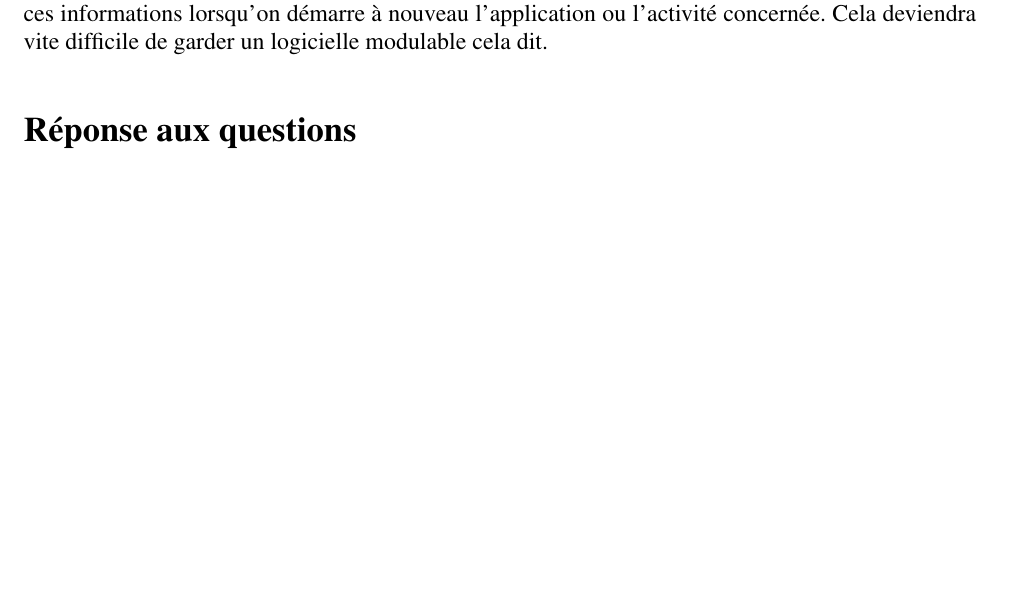
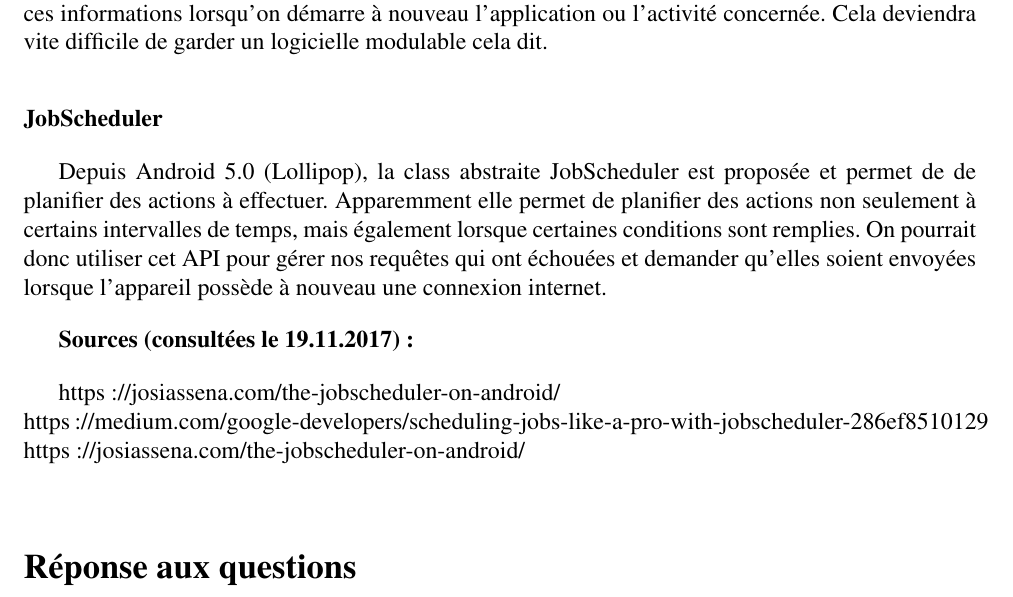
Before and after one commit to ripwin/SYM_Labo2, a LaTeX document (Rapport/rapport.tex): part of page 2 of 4 before the commit and part of page 2 of 5 after it, cut so that both start at the same text, the shorter picture padded with empty space. Compiled offline with pdfLaTeX.

Commit message:
Answered manipulation 3.2

```diff
--- a/Rapport/rapport.tex
+++ b/Rapport/rapport.tex
@@ -136,6 +136,14 @@
 
 	Cela peut poser problème dans de très nombreux domaines. Une solution possible serait de sauvegarder les informations en mémoire persistante lorsque l'activité en question est détruite et de lire ces informations lorsqu'on démarre à nouveau l'application ou l'activité concernée. Cela deviendra vite difficile de garder un logicielle modulable cela dit.
 
+	\subsubsection*{JobScheduler}
+	Depuis Android 5.0 (Lollipop), la class abstraite JobScheduler est proposée et permet de de planifier des actions à effectuer. Apparemment elle permet de planifier des actions non seulement à certains intervalles de temps, mais également lorsque certaines conditions sont remplies. On pourrait donc utiliser cet API pour gérer nos requêtes qui ont échouées et demander qu'elles soient envoyées lorsque l'appareil possède à nouveau une connexion internet.
+
+	\textbf{Sources (consultées le 19.11.2017) :}
+
+	https://josiassena.com/the-jobscheduler-on-android/ \\
+	https://medium.com/google-developers/scheduling-jobs-like-a-pro-with-jobscheduler-286ef8510129 \\
+	https://josiassena.com/the-jobscheduler-on-android/ \\
 
 
 	\section*{Réponse aux questions}
```
